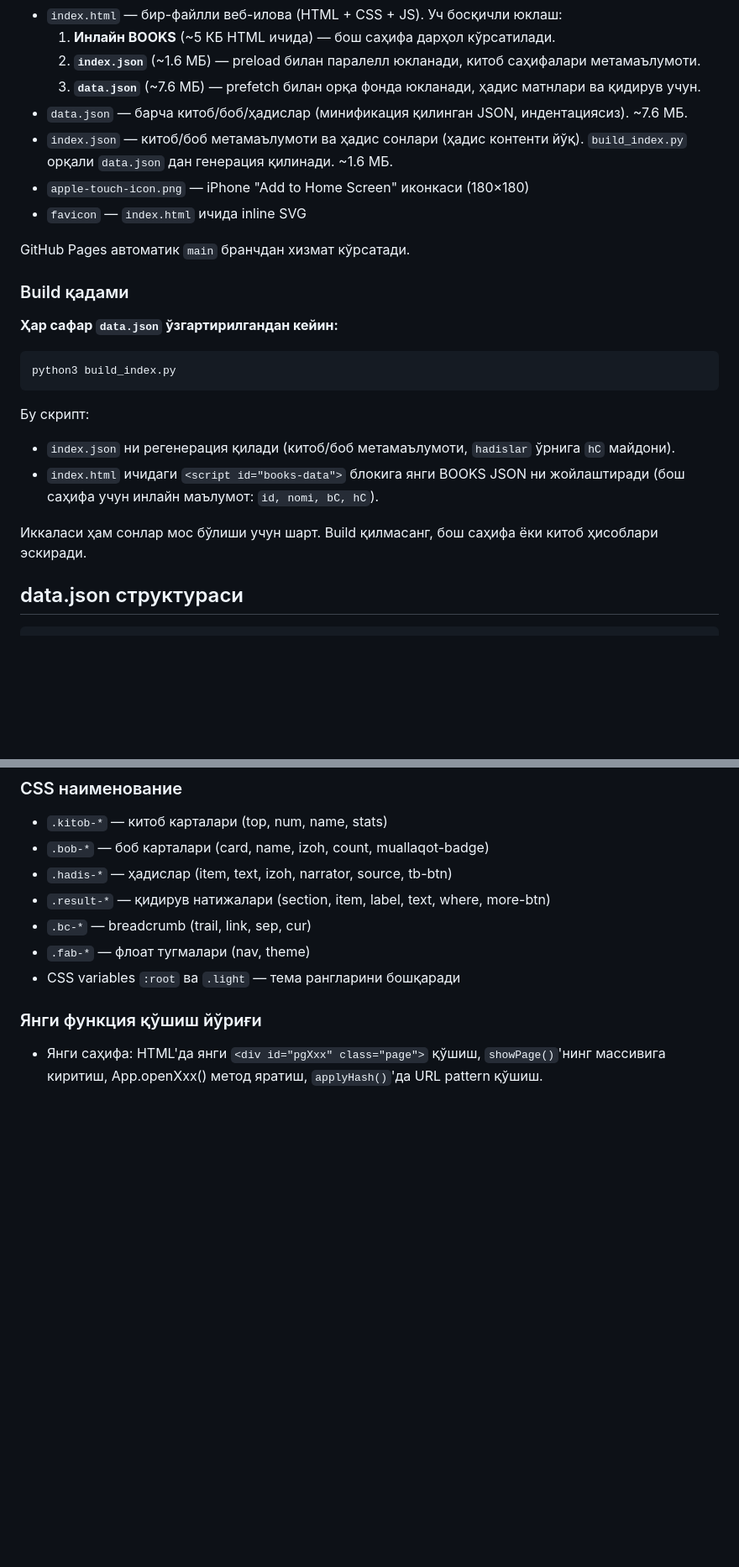
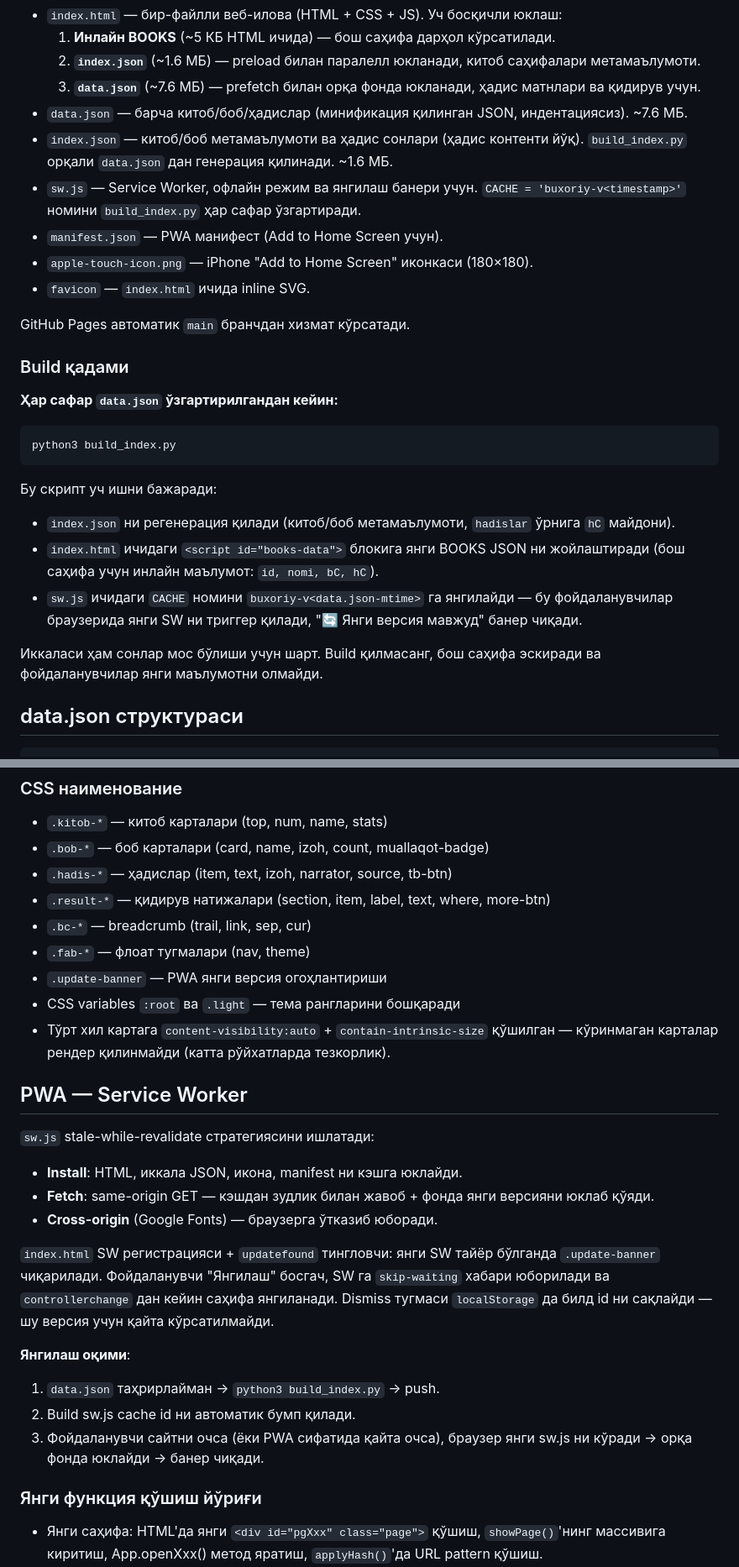
Before and after one commit to abuyahyo/buxoriy, a Markdown page: CLAUDE.md, 2 parts joined by grey strips. Shown at 84% size. Rendered like a GitHub page; blank space fills up the shorter version.

Commit message:
Refresh CLAUDE.md with PWA, lazy-render and chapter-name normalization (#127)
Brings the doc in line with the current code:
- New files: sw.js, manifest.json (PWA).
- build_index.py now also bumps sw.js CACHE name, so future sessions know the update-banner flow won't fire if the script is skipped.
- "Боб номи формати" section codifies the now-enforced "N-БОБ. <title>" shape so future edits don't reintroduce variants.
- New "PWA — Service Worker" section explains stale-while-revalidate, the updatefound→banner→reload pipeline, and how cache busting works on deploy.
- CSS section notes content-visibility lazy-render on card classes.
- History split into Контент / Инфратузилма with the 1821-chapter normalization, PWA, and lazy-render milestones.

````diff
--- a/CLAUDE.md
+++ b/CLAUDE.md
@@ -10,8 +10,10 @@
   3. **`data.json`** (~7.6 МБ) — prefetch билан орқа фонда юкланади, ҳадис матнлари ва қидирув учун.
 - `data.json` — барча китоб/боб/ҳадислар (минификация қилинган JSON, индентациясиз). ~7.6 МБ.
 - `index.json` — китоб/боб метамаълумоти ва ҳадис сонлари (ҳадис контенти йўқ). `build_index.py` орқали `data.json` дан генерация қилинади. ~1.6 МБ.
-- `apple-touch-icon.png` — iPhone "Add to Home Screen" иконкаси (180×180)
-- `favicon` — `index.html` ичида inline SVG
+- `sw.js` — Service Worker, офлайн режим ва янгилаш банери учун. `CACHE = 'buxoriy-v<timestamp>'` номини `build_index.py` ҳар сафар ўзгартиради.
+- `manifest.json` — PWA манифест (Add to Home Screen учун).
+- `apple-touch-icon.png` — iPhone "Add to Home Screen" иконкаси (180×180).
+- `favicon` — `index.html` ичида inline SVG.
 
 GitHub Pages автоматик `main` бранчдан хизмат кўрсатади.
 
@@ -22,11 +24,12 @@ GitHub Pages автоматик `main` бранчдан хизмат кўрса
 python3 build_index.py
 ```
 
-Бу скрипт:
+Бу скрипт уч ишни бажаради:
 - `index.json` ни регенерация қилади (китоб/боб метамаълумоти, `hadislar` ўрнига `hC` майдони).
 - `index.html` ичидаги `<script id="books-data">` блокига янги BOOKS JSON ни жойлаштиради (бош саҳифа учун инлайн маълумот: `id, nomi, bC, hC`).
+- `sw.js` ичидаги `CACHE` номини `buxoriy-v<data.json-mtime>` га янгилайди — бу фойдаланувчилар браузерида янги SW ни триггер қилади, "🔄 Янги версия мавжуд" банер чиқади.
 
-Иккаласи ҳам сонлар мос бўлиши учун шарт. Build қилмасанг, бош саҳифа ёки китоб ҳисоблари эскиради.
+Иккаласи ҳам сонлар мос бўлиши учун шарт. Build қилмасанг, бош саҳифа эскиради ва фойдаланувчилар янги маълумотни олмайди.
 
 ## data.json структураси
 
@@ -178,7 +189,23 @@ URL hash'и саҳифа ҳолатини сақлайди. Browser back/forward
 - `.result-*` — қидирув натижалари (section, item, label, text, where, more-btn)
 - `.bc-*` — breadcrumb (trail, link, sep, cur)
 - `.fab-*` — флоат тугмалари (nav, theme)
+- `.update-banner` — PWA янги версия огоҳлантириши
 - CSS variables `:root` ва `.light` — тема рангларини бошқаради
+- Тўрт хил картага `content-visibility:auto` + `contain-intrinsic-size` қўшилган — кўринмаган карталар рендер қилинмайди (катта рўйхатларда тезкорлик).
+
+## PWA — Service Worker
+
+`sw.js` stale-while-revalidate стратегиясини ишлатади:
+- **Install**: HTML, иккала JSON, икона, manifest ни кэшга юклайди.
+- **Fetch**: same-origin GET — кэшдан зудлик билан жавоб + фонда янги версияни юклаб қўяди.
+- **Cross-origin** (Google Fonts) — браузерга ўтказиб юборади.
+
+`index.html` SW регистрацияси + `updatefound` тингловчи: янги SW тайёр бўлганда `.update-banner` чиқарилади. Фойдаланувчи "Янгилаш" босгач, SW га `skip-waiting` хабари юборилади ва `controllerchange` дан кейин саҳифа янгиланади. Dismiss тугмаси `localStorage` да билд id ни сақлайди — шу версия учун қайта кўрсатилмайди.
+
+**Янгилаш оқими**:
+1. `data.json` таҳрирлайман → `python3 build_index.py` → push.
+2. Build sw.js cache id ни автоматик бумп қилади.
+3. Фойдаланувчи сайтни очса (ёки PWA сифатида қайта очса), браузер янги sw.js ни кўради → орқа фонда юклайди → банер чиқади.
 
 ### Янги функция қўшиш йўриғи
 
````
Also changed, not shown: other parts of CLAUDE.md (+15 -0 lines).
